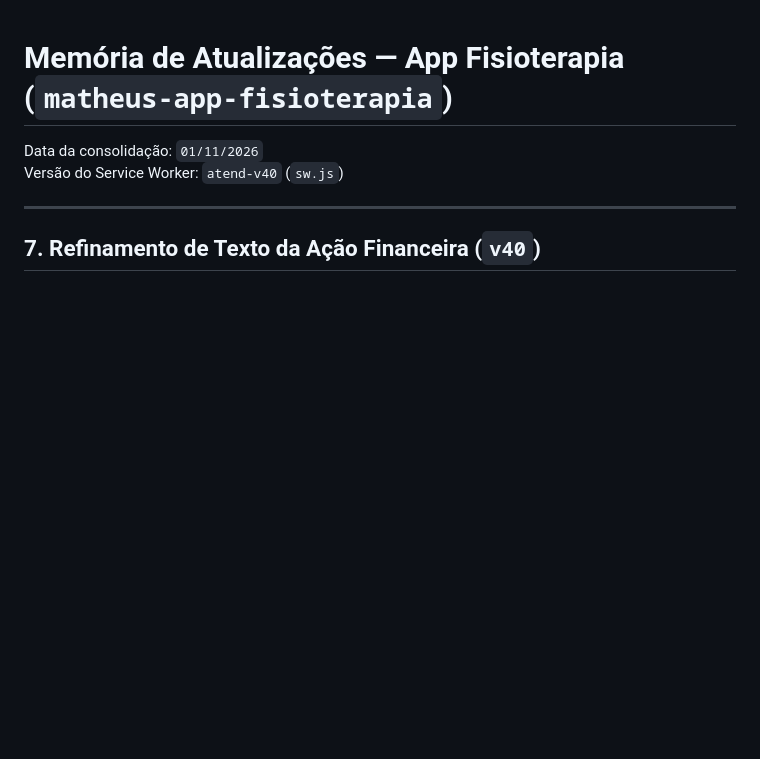
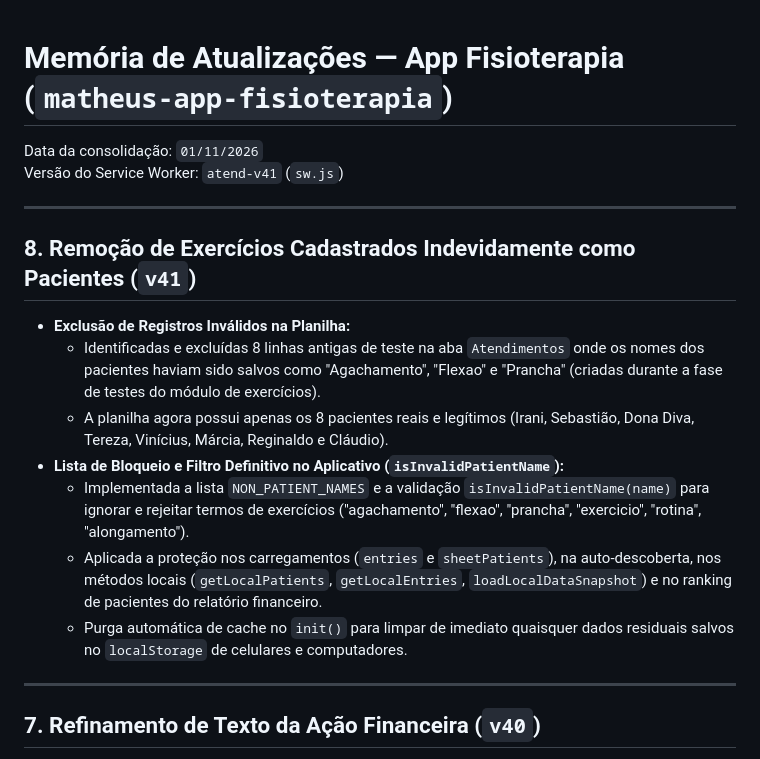
Before and after one commit to matheusdochapeu-hub/matheus-app-fisioterapia, a Markdown page: MEMORIA_ATUALIZACOES.md, the part around the change. Rendered like a GitHub page; blank space fills up the shorter version.

```diff
--- a/MEMORIA_ATUALIZACOES.md
+++ b/MEMORIA_ATUALIZACOES.md
@@ -1,7 +1,18 @@
 # Memória de Atualizações — App Fisioterapia (`matheus-app-fisioterapia`)
 
 Data da consolidação: `01/11/2026`
-Versão do Service Worker: `atend-v40` (`sw.js`)
+Versão do Service Worker: `atend-v41` (`sw.js`)
+
+---
+
+## 8. Remoção de Exercícios Cadastrados Indevidamente como Pacientes (`v41`)
+- **Exclusão de Registros Inválidos na Planilha:**
+  - Identificadas e excluídas 8 linhas antigas de teste na aba `Atendimentos` onde os nomes dos pacientes haviam sido salvos como "Agachamento", "Flexao" e "Prancha" (criadas durante a fase de testes do módulo de exercícios).
+  - A planilha agora possui apenas os 8 pacientes reais e legítimos (Irani, Sebastião, Dona Diva, Tereza, Vinícius, Márcia, Reginaldo e Cláudio).
+- **Lista de Bloqueio e Filtro Definitivo no Aplicativo (`isInvalidPatientName`):**
+  - Implementada a lista `NON_PATIENT_NAMES` e a validação `isInvalidPatientName(name)` para ignorar e rejeitar termos de exercícios ("agachamento", "flexao", "prancha", "exercicio", "rotina", "alongamento").
+  - Aplicada a proteção nos carregamentos (`entries` e `sheetPatients`), na auto-descoberta, nos métodos locais (`getLocalPatients`, `getLocalEntries`, `loadLocalDataSnapshot`) e no ranking de pacientes do relatório financeiro.
+  - Purga automática de cache no `init()` para limpar de imediato quaisquer dados residuais salvos no `localStorage` de celulares e computadores.
 
 ---
 
```
